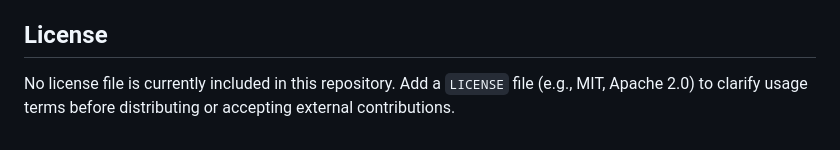
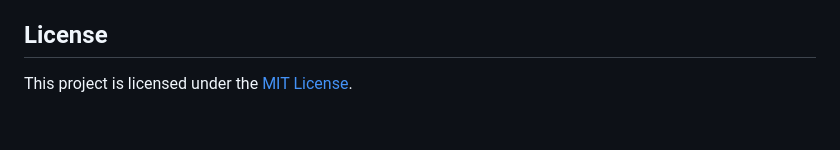
Before and after one commit to AjayChikate/group-chat-application, a Markdown page: README.md, the part around the change. GitHub-like rendering.

Commit message:
docs: Add MIT License information to README

```diff
--- a/README.md
+++ b/README.md
@@ -341,4 +341,4 @@ Contributions are welcome:
 
 ## License
 
-No license file is currently included in this repository. Add a `LICENSE` file (e.g., MIT, Apache 2.0) to clarify usage terms before distributing or accepting external contributions.
+This project is licensed under the [MIT License](LICENSE).
```
